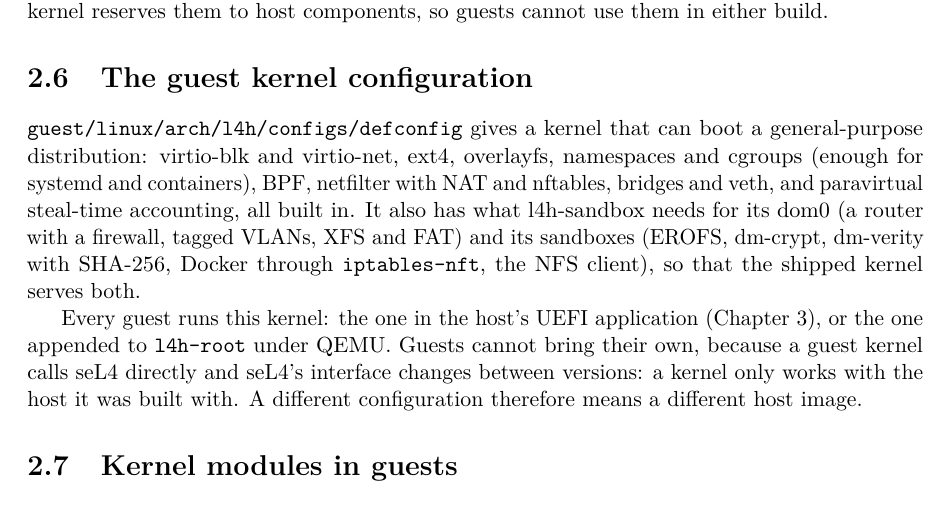
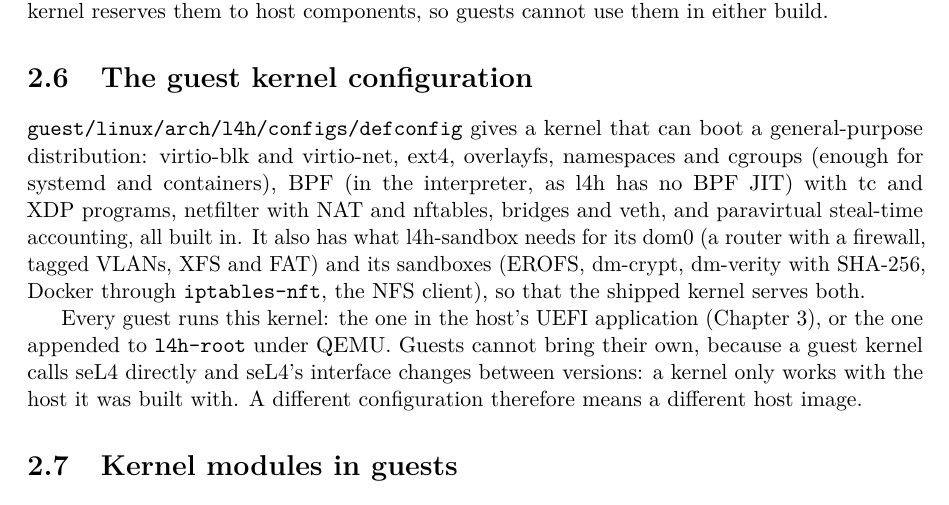
Before and after one commit to darkskygit/l4h, a LaTeX document (docs/manual/l4h-manual.tex): part of page 9 of 37, cut so that both start at the same text. Compiled offline with pdfLaTeX.

Commit message:
guest: enable BPF on tc and AF_XDP sockets
Add the clsact qdisc, cls_bpf and act_bpf so tc can attach BPF
programs, and AF_XDP sockets. The BPF syscall, cgroup BPF and the
tcx/XDP hooks were already on. ARCH=l4h has no BPF JIT, so programs
run in the interpreter.

Co-Authored-By: Claude Opus 5.5 <noreply@anthropic.com>
Claude-Session: https://claude.ai/code/session_01VmBwqrTxqawZuxjgeJdjmp

```diff
--- a/docs/manual/l4h-manual.tex
+++ b/docs/manual/l4h-manual.tex
@@ -320,7 +320,8 @@
 
 \file{guest/linux/arch/l4h/configs/defconfig} gives a kernel that can boot a
 general-purpose distribution: virtio-blk and virtio-net, ext4, overlayfs,
-namespaces and cgroups (enough for systemd and containers), BPF, netfilter
+namespaces and cgroups (enough for systemd and containers), BPF (in the
+interpreter, as l4h has no BPF JIT) with tc and XDP programs, netfilter
 with NAT and nftables, bridges and veth, and paravirtual steal-time
 accounting, all built in. It also has what l4h-sandbox needs for its dom0 (a
 router with a firewall, tagged VLANs, XFS and FAT) and its sandboxes
```
Also changed, not shown: 1 other file.
